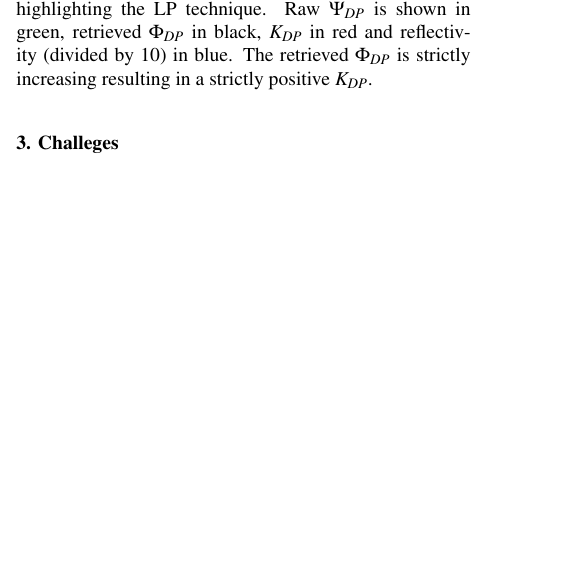
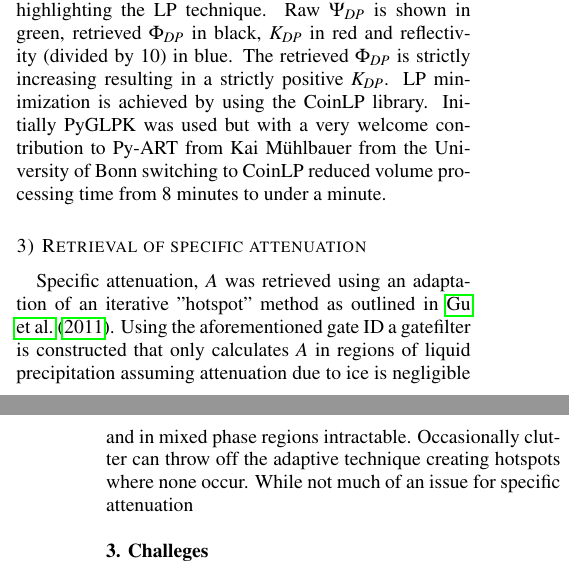
Before and after one commit to ANL-DIGR/openvap, a LaTeX document (development/cmac2/reports/progress_201603/cmac2p0_progress.tex): part of one column of page 5 of 6 before the commit and two parts of the columns of pages 5 and 6 of 6 after it, the two joined at a grey line, cut so that both start at the same text, the shorter picture padded with empty space. Compiled offline with pdfLaTeX.

Commit message:
WIP: report, pre first PR

```diff
--- a/development/cmac2/reports/progress_201603/cmac2p0_progress.tex
+++ b/development/cmac2/reports/progress_201603/cmac2p0_progress.tex
@@ -305,7 +305,11 @@ see \cite{gian_2008} and references therein. In order to extract microphysical i
     \label{fig:lp1}
 \end{figure}
 
-Figure \ref{fig:lp1} shows a single radial of data from C-SAPR highlighting the LP technique. Raw $\Psi_{DP}$ is shown in green, retrieved $\Phi_{DP}$ in black, $K_{DP}$ in red and reflectivity (divided by 10) in blue. The retrieved  $\Phi_{DP}$ is strictly increasing resulting in a strictly positive $K_{DP}$.
+Figure \ref{fig:lp1} shows a single radial of data from C-SAPR highlighting the LP technique. Raw $\Psi_{DP}$ is shown in green, retrieved $\Phi_{DP}$ in black, $K_{DP}$ in red and reflectivity (divided by 10) in blue. The retrieved  $\Phi_{DP}$ is strictly increasing resulting in a strictly positive $K_{DP}$. LP minimization is achieved by using the CoinLP library. Initially PyGLPK was used but with a very welcome contribution to Py-ART from Kai M{\"u}hlbauer from the University of Bonn switching to CoinLP reduced volume processing time from 8 minutes to under a minute.
+
+\subsubsection{Retrieval of specific attenuation}
+\label{sssec:ac}
+Specific attenuation, $A$ was retrieved using an adaptation of an iterative "hotspot" method as outlined in \cite{gu_polarimetric_2011}. Using the aforementioned gate ID a gatefilter is constructed that only calculates $A$ in regions of liquid precipitation assuming attenuation due to ice is negligible and in mixed phase regions intractable. Occasionally clutter can throw off the adaptive technique creating hotspots where none occur. While not much of an issue for specific attenuation
 
 %\begin{table*}
 %\centering
```
